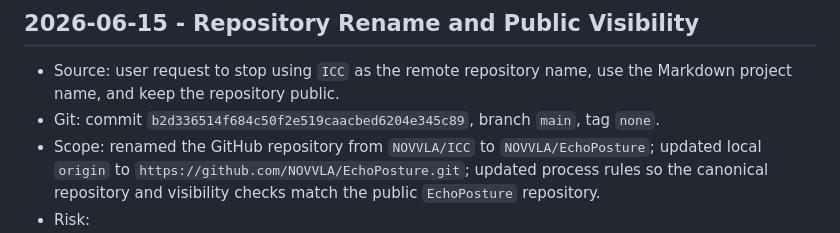
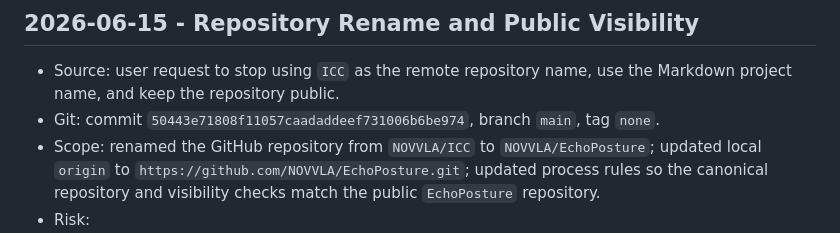
Before and after one commit to NOVVLA/EchoPosture, a Markdown page: DEVELOPMENT_LOG.md, the part around the change. Rendered like a GitHub page.

Commit message:
Record EchoPosture rename audit SHA

```diff
--- a/DEVELOPMENT_LOG.md
+++ b/DEVELOPMENT_LOG.md
@@ -5,7 +5,7 @@
 ## 2026-06-15 - Repository Rename and Public Visibility
 
 - Source: user request to stop using `ICC` as the remote repository name, use the Markdown project name, and keep the repository public.
-- Git: commit `b2d336514f684c50f2e519caacbed6204e345c89`, branch `main`, tag `none`.
+- Git: commit `50443e71808f11057caadaddeef731006b6be974`, branch `main`, tag `none`.
 - Scope: renamed the GitHub repository from `NOVVLA/ICC` to `NOVVLA/EchoPosture`; updated local `origin` to `https://github.com/NOVVLA/EchoPosture.git`; updated process rules so the canonical repository and visibility checks match the public `EchoPosture` repository.
 - Risk:
   - Release, push, and audit commands must use the renamed repository.
```
